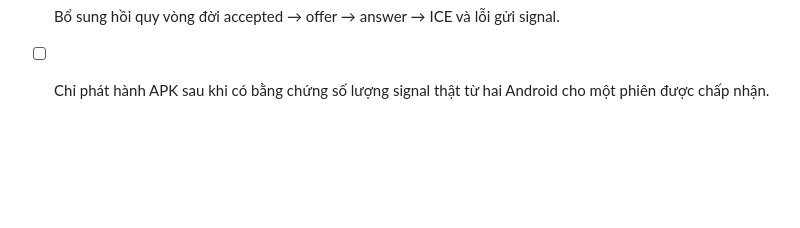
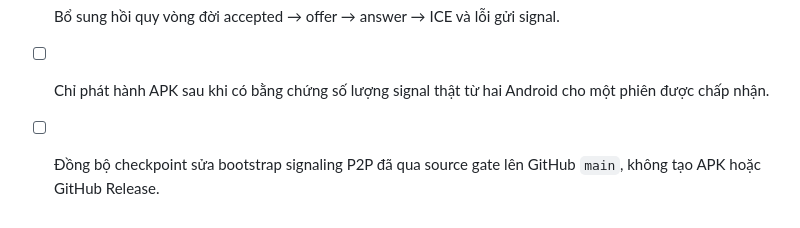
Before and after one commit to haitruongfla-max/ChatPHT, a Markdown page: todo.md, the part around the change. Rendered like a GitHub page; blank space fills up the shorter version.

Commit message:
docs: track pending live P2P signal verification

```diff
--- a/todo.md
+++ b/todo.md
@@ -337,3 +337,4 @@
 - [x] Bọc gửi offer/answer/ICE bằng hàng đợi có bắt lỗi, đếm pha chẩn đoán an toàn và hiển thị lỗi kết nối không lộ SDP/ICE/TURN.
 - [x] Bổ sung hồi quy vòng đời accepted → offer → answer → ICE và lỗi gửi signal.
 - [ ] Chỉ phát hành APK sau khi có bằng chứng số lượng signal thật từ hai Android cho một phiên được chấp nhận.
+- [ ] Đồng bộ checkpoint sửa bootstrap signaling P2P đã qua source gate lên GitHub `main`, không tạo APK hoặc GitHub Release.
```
